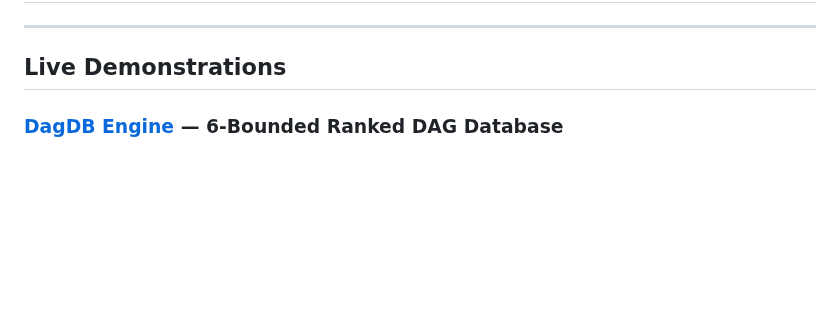
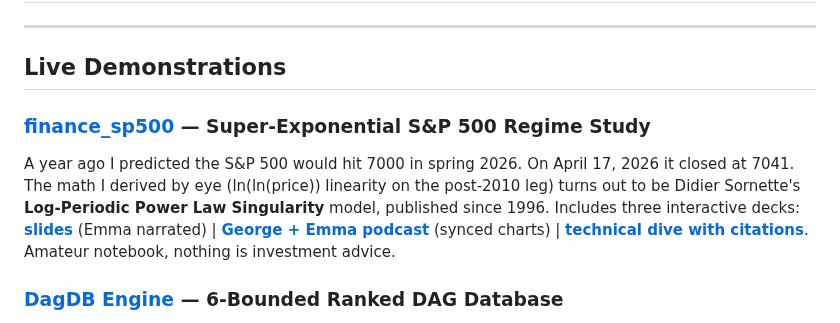
Before and after one commit to norayr-m/norayr-m, a Markdown page: README.md, the part around the change. Drawn GitHub-style; blank space fills up the shorter version.

Commit message:
add finance_sp500 to Live Demonstrations — 2026-04 super-exponential S&P study

```diff
--- a/README.md
+++ b/README.md
@@ -10,6 +10,9 @@ PhD KTH Stockholm. University of Vienna, University of Cambridge. Currently work
 ---
 
 ## Live Demonstrations
+
+### [finance_sp500](https://github.com/norayr-m/finance_sp500) — Super-Exponential S&P 500 Regime Study
+A year ago I predicted the S&P 500 would hit 7000 in spring 2026. On April 17, 2026 it closed at 7041. The math I derived by eye (ln(ln(price)) linearity on the post-2010 leg) turns out to be Didier Sornette's **Log-Periodic Power Law Singularity** model, published since 1996. Includes three interactive decks: [**slides**](https://norayr-m.github.io/finance_sp500/html/slides.html) (Emma narrated) | [**George + Emma podcast**](https://norayr-m.github.io/finance_sp500/html/interview.html) (synced charts) | [**technical dive with citations**](https://norayr-m.github.io/finance_sp500/html/technical_dive.html). Amateur notebook, nothing is investment advice.
 
 ### [DagDB Engine](https://github.com/norayr-m/dagdb-engine) — 6-Bounded Ranked DAG Database
 GPU-accelerated graph database on Apple Silicon. Every node has a programmable LUT6 (64-bit lookup table). Ranked DAG evaluation, Morton Z-curve, 7-coloring parallelism, Carlos Delta persistence. Daemon architecture with POSIX shared memory for zero-copy UMA access. PostgreSQL extension via Rust/pgrx. 27/27 tests, 1M nodes at 0.71 GCUPS. [**Presentation**](https://norayr-m.github.io/DagDB/) | [**SQL Architecture**](https://norayr-m.github.io/DagDB/sql-architecture.html) | [**Podcast (30 min)**](https://norayr-m.github.io/DagDB/podcast.html) | [**Grid Demo**](https://norayr-m.github.io/DagDB/grid-demo.html)
```
